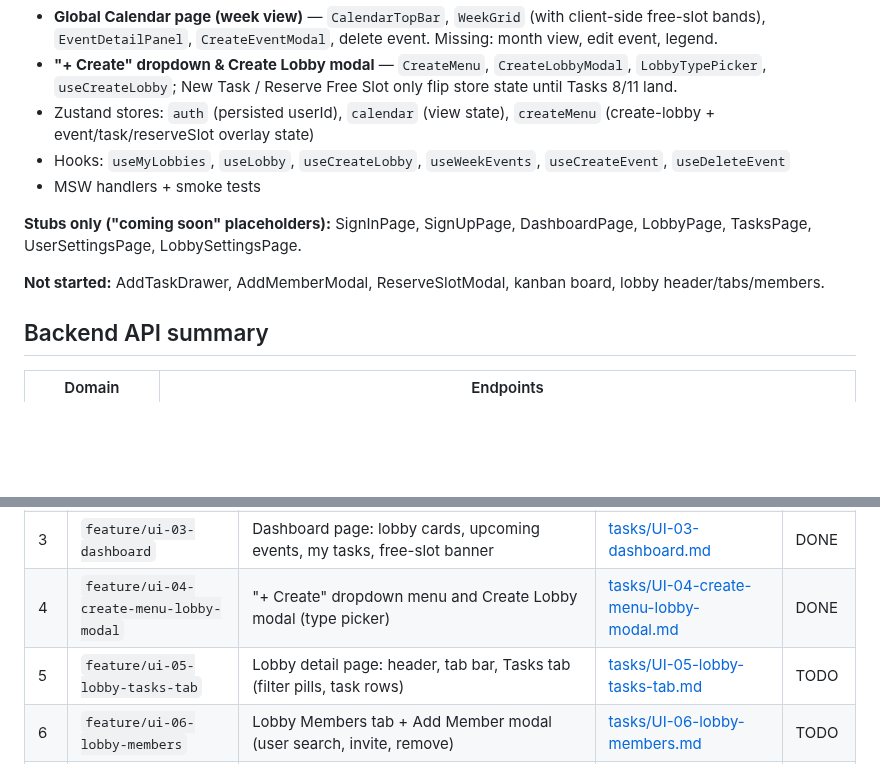
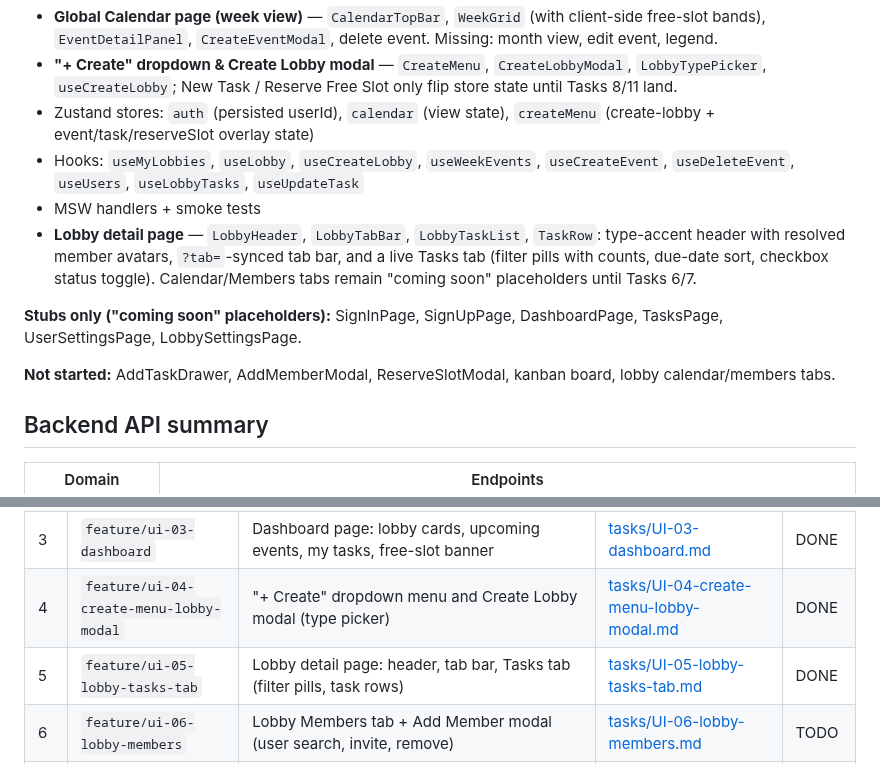
Before and after one commit to Pan14ek/lined, a Markdown page: lined-web/docs/UI_TASKS.md, 2 parts joined by grey strips. Rendered like a GitHub page; blank space fills up the shorter version.

Commit message:
docs: mark UI-05-lobby-tasks-tab done
Update the current-implementation-status summary: LobbyPage is no
longer a stub, and lists the new hooks/components landed in this task.

```diff
--- a/lined-web/docs/UI_TASKS.md
+++ b/lined-web/docs/UI_TASKS.md
@@ -37,15 +37,16 @@ exist for every task, including `create-lobby` (task 4), `calendar-month`
 - **Global Calendar page (week view)** — `CalendarTopBar`, `WeekGrid` (with client-side free-slot bands), `EventDetailPanel`, `CreateEventModal`, delete event. Missing: month view, edit event, legend.
 - **"+ Create" dropdown & Create Lobby modal** — `CreateMenu`, `CreateLobbyModal`, `LobbyTypePicker`, `useCreateLobby`; New Task / Reserve Free Slot only flip store state until Tasks 8/11 land.
 - Zustand stores: `auth` (persisted userId), `calendar` (view state), `createMenu` (create-lobby + event/task/reserveSlot overlay state)
-- Hooks: `useMyLobbies`, `useLobby`, `useCreateLobby`, `useWeekEvents`, `useCreateEvent`, `useDeleteEvent`
+- Hooks: `useMyLobbies`, `useLobby`, `useCreateLobby`, `useWeekEvents`, `useCreateEvent`, `useDeleteEvent`, `useUsers`, `useLobbyTasks`, `useUpdateTask`
 - MSW handlers + smoke tests
+- **Lobby detail page** — `LobbyHeader`, `LobbyTabBar`, `LobbyTaskList`, `TaskRow`: type-accent header with resolved member avatars, `?tab=`-synced tab bar, and a live Tasks tab (filter pills with counts, due-date sort, checkbox status toggle). Calendar/Members tabs remain "coming soon" placeholders until Tasks 6/7.
 
 **Stubs only ("coming soon" placeholders):**
-SignInPage, SignUpPage, DashboardPage, LobbyPage, TasksPage,
+SignInPage, SignUpPage, DashboardPage, TasksPage,
 UserSettingsPage, LobbySettingsPage.
 
 **Not started:** AddTaskDrawer, AddMemberModal, ReserveSlotModal, kanban
-board, lobby header/tabs/members.
+board, lobby calendar/members tabs.
 
 ## Backend API summary
 
@@ -77,7 +78,7 @@ board, lobby header/tabs/members.
 | 2 | `feature/ui-02-sidebar-live-data` | Sidebar: real lobbies + real current user from API, "+ New" lobby entry point | [tasks/UI-02-sidebar-live-data.md](tasks/UI-02-sidebar-live-data.md) | DONE |
 | 3 | `feature/ui-03-dashboard` | Dashboard page: lobby cards, upcoming events, my tasks, free-slot banner | [tasks/UI-03-dashboard.md](tasks/UI-03-dashboard.md) | DONE |
 | 4 | `feature/ui-04-create-menu-lobby-modal` | "+ Create" dropdown menu and Create Lobby modal (type picker) | [tasks/UI-04-create-menu-lobby-modal.md](tasks/UI-04-create-menu-lobby-modal.md) | DONE |
-| 5 | `feature/ui-05-lobby-tasks-tab` | Lobby detail page: header, tab bar, Tasks tab (filter pills, task rows) | [tasks/UI-05-lobby-tasks-tab.md](tasks/UI-05-lobby-tasks-tab.md) | TODO |
+| 5 | `feature/ui-05-lobby-tasks-tab` | Lobby detail page: header, tab bar, Tasks tab (filter pills, task rows) | [tasks/UI-05-lobby-tasks-tab.md](tasks/UI-05-lobby-tasks-tab.md) | DONE |
 | 6 | `feature/ui-06-lobby-members` | Lobby Members tab + Add Member modal (user search, invite, remove) | [tasks/UI-06-lobby-members.md](tasks/UI-06-lobby-members.md) | TODO |
 | 7 | `feature/ui-07-lobby-calendar` | Lobby Calendar tab (week grid scoped to lobby, free-slot bands) | [tasks/UI-07-lobby-calendar.md](tasks/UI-07-lobby-calendar.md) | TODO |
 | 8 | `feature/ui-08-add-task-drawer` | Add Task drawer (title, assignee picker, due date, status) | [tasks/UI-08-add-task-drawer.md](tasks/UI-08-add-task-drawer.md) | TODO |
```
